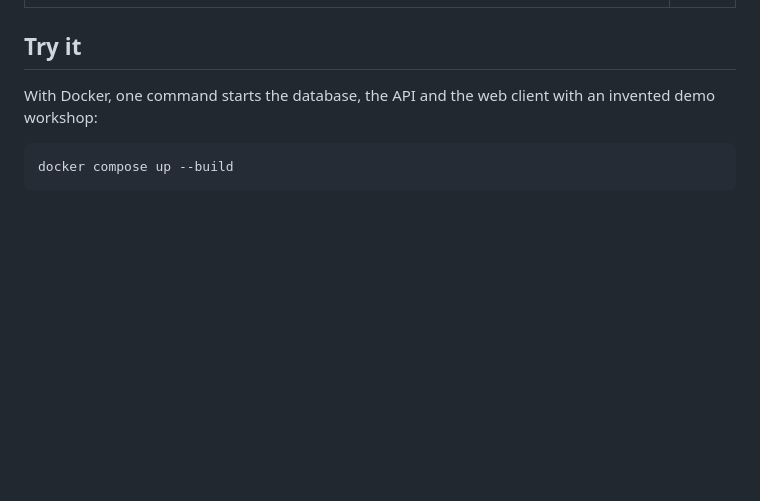
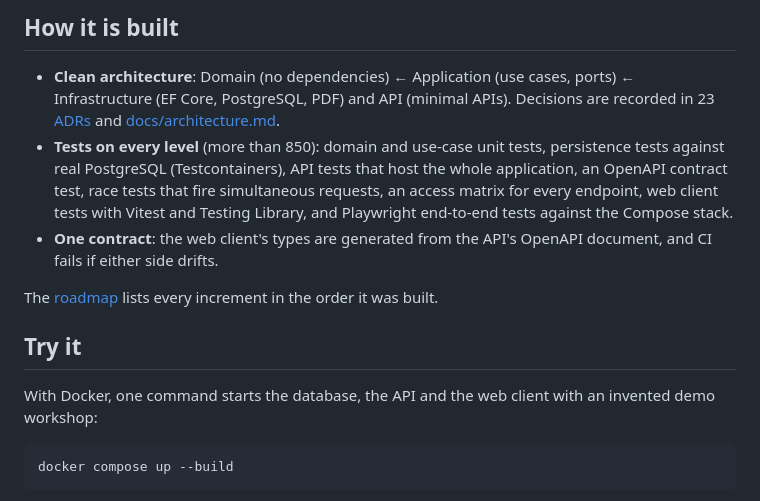
Before and after one commit to iamsemacakir/AutoFlow, a Markdown page: README.md, the part around one of its changes. Drawn GitHub-style; blank space fills up the shorter version.

```diff
--- a/README.md
+++ b/README.md
@@ -59,3 +41,19 @@ Early foundation. See [ROADMAP.md](ROADMAP.md) for what is done and what comes n
+## How it is built
+
+- **Clean architecture**: Domain (no dependencies) ← Application (use
+  cases, ports) ← Infrastructure (EF Core, PostgreSQL, PDF) and API
+  (minimal APIs). Decisions are recorded in 23 [ADRs](docs/adr) and
+  [docs/architecture.md](docs/architecture.md).
+- **Tests on every level** (more than 850): domain and use-case unit tests,
+  persistence tests against real PostgreSQL (Testcontainers), API tests
+  that host the whole application, an OpenAPI contract test, race tests
+  that fire simultaneous requests, an access matrix for every endpoint,
+  web client tests with Vitest and Testing Library, and Playwright
+  end-to-end tests against the Compose stack.
+- **One contract**: the web client's types are generated from the API's
+  OpenAPI document, and CI fails if either side drifts.
+
+The [roadmap](ROADMAP.md) lists every increment in the order it was built.
 
 ## Try it
 
```
Also changed, not shown: other parts of README.md (+33 -51 lines), ROADMAP.md (+6 -4 lines), docs/screenshots/customer.png (added), docs/screenshots/invoice-pdf-1.png (added), docs/screenshots/invoice.png (added), docs/screenshots/invoices.png (added), docs/screenshots/schedule.png (added), docs/screenshots/work-order.png (added).
